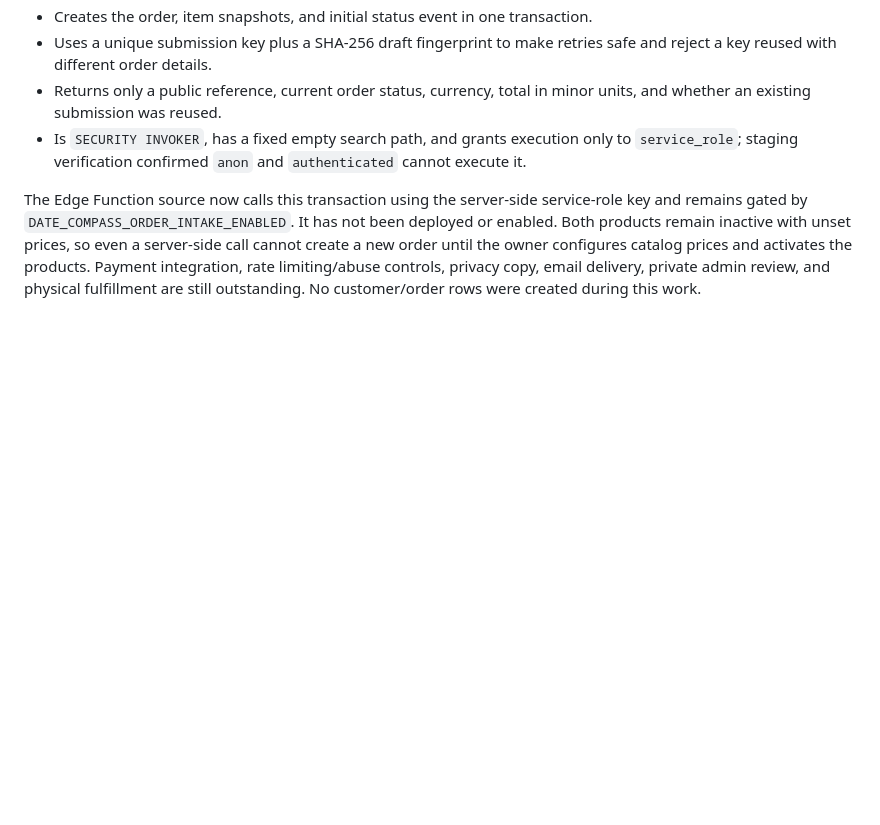
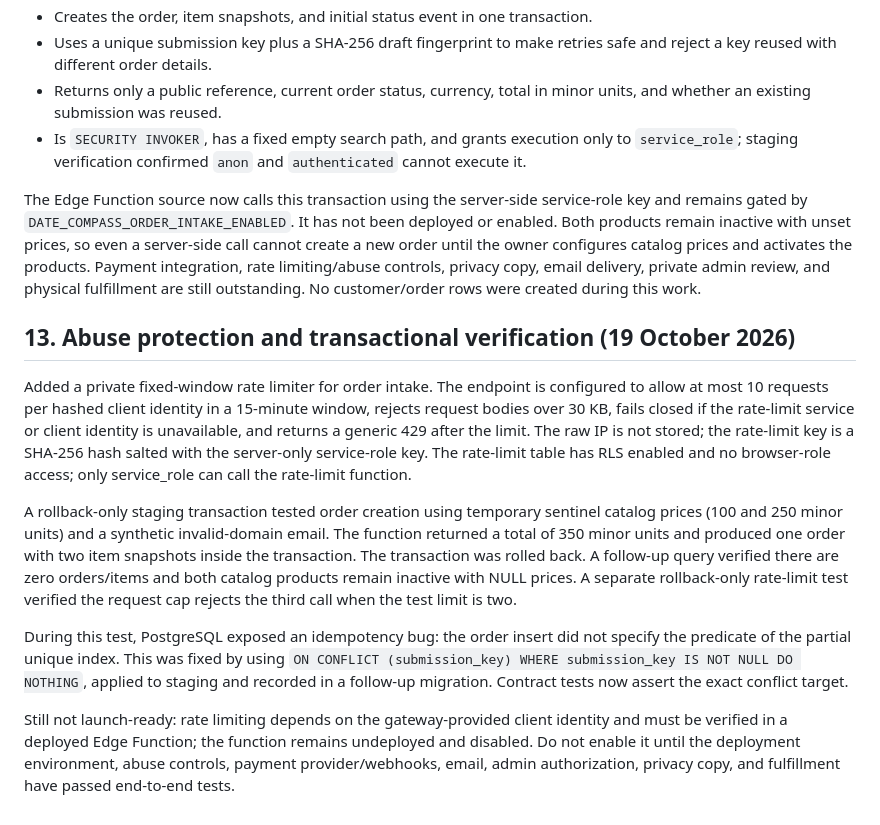
Before and after one commit to Maquinzeil/Date-Compass, a Markdown page: BACKEND-MVP-PLAN.md, the part around the change. Rendered like a GitHub page; blank space fills up the shorter version.

Commit message:
Document order rate limiting and rollback-only transaction tests

```diff
--- a/BACKEND-MVP-PLAN.md
+++ b/BACKEND-MVP-PLAN.md
@@ -273,3 +273,14 @@ The staging database now has a versioned migration for atomic order creation thr
 - Is `SECURITY INVOKER`, has a fixed empty search path, and grants execution only to `service_role`; staging verification confirmed `anon` and `authenticated` cannot execute it.
 
 The Edge Function source now calls this transaction using the server-side service-role key and remains gated by `DATE_COMPASS_ORDER_INTAKE_ENABLED`. It has not been deployed or enabled. Both products remain inactive with unset prices, so even a server-side call cannot create a new order until the owner configures catalog prices and activates the products. Payment integration, rate limiting/abuse controls, privacy copy, email delivery, private admin review, and physical fulfillment are still outstanding. No customer/order rows were created during this work.
+
+
+## 13. Abuse protection and transactional verification (19 October 2026)
+
+Added a private fixed-window rate limiter for order intake. The endpoint is configured to allow at most 10 requests per hashed client identity in a 15-minute window, rejects request bodies over 30 KB, fails closed if the rate-limit service or client identity is unavailable, and returns a generic 429 after the limit. The raw IP is not stored; the rate-limit key is a SHA-256 hash salted with the server-only service-role key. The rate-limit table has RLS enabled and no browser-role access; only service_role can call the rate-limit function.
+
+A rollback-only staging transaction tested order creation using temporary sentinel catalog prices (100 and 250 minor units) and a synthetic invalid-domain email. The function returned a total of 350 minor units and produced one order with two item snapshots inside the transaction. The transaction was rolled back. A follow-up query verified there are zero orders/items and both catalog products remain inactive with NULL prices. A separate rollback-only rate-limit test verified the request cap rejects the third call when the test limit is two.
+
+During this test, PostgreSQL exposed an idempotency bug: the order insert did not specify the predicate of the partial unique index. This was fixed by using `ON CONFLICT (submission_key) WHERE submission_key IS NOT NULL DO NOTHING`, applied to staging and recorded in a follow-up migration. Contract tests now assert the exact conflict target.
+
+Still not launch-ready: rate limiting depends on the gateway-provided client identity and must be verified in a deployed Edge Function; the function remains undeployed and disabled. Do not enable it until the deployment environment, abuse controls, payment provider/webhooks, email, admin authorization, privacy copy, and fulfillment have passed end-to-end tests.
```
